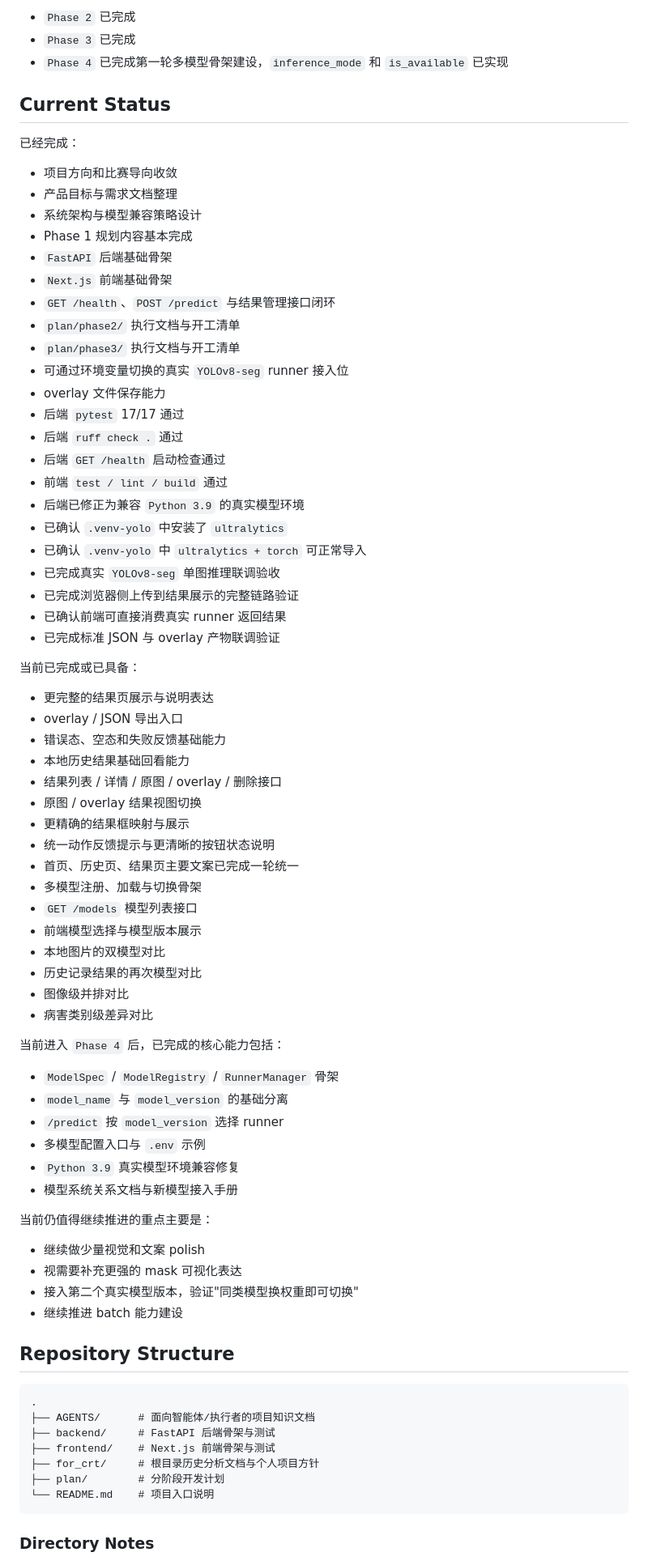
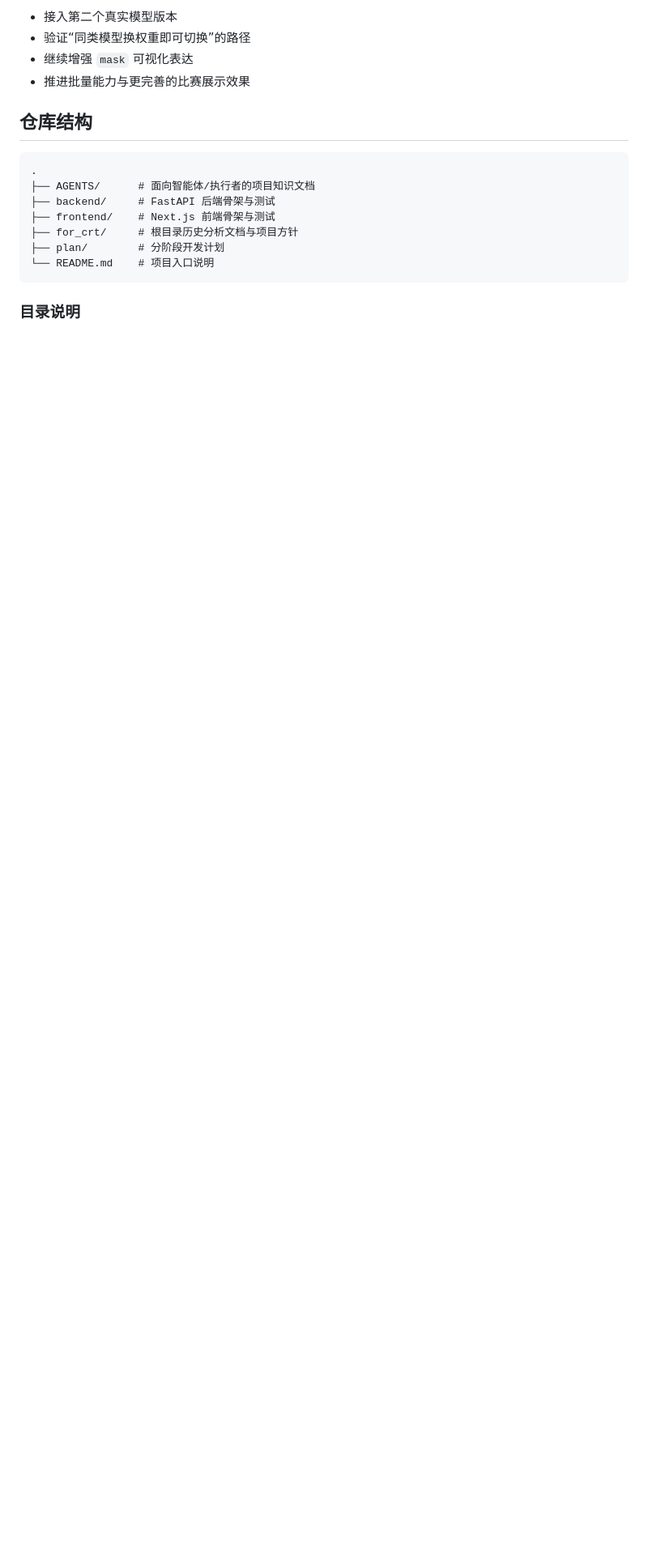
Before and after one commit to Timcai06/BDI, a Markdown page: README.md, the part around one of its changes. Shown at 81% size. Drawn GitHub-style; blank space fills up the shorter version.

Commit message:
readme文档更新

````diff
--- a/README.md
+++ b/README.md
@@ -96,81 +75,20 @@ bdi stop
 
-- `Phase 2` 已完成
-- `Phase 3` 已完成
-- `Phase 4` 已完成第一轮多模型骨架建设，`inference_mode` 和 `is_available` 已实现
+- 接入第二个真实模型版本
+- 验证“同类模型换权重即可切换”的路径
+- 继续增强 `mask` 可视化表达
+- 推进批量能力与更完善的比赛展示效果
 
-## Current Status
-
-已经完成：
-
-- 项目方向和比赛导向收敛
-- 产品目标与需求文档整理
-- 系统架构与模型兼容策略设计
-- Phase 1 规划内容基本完成
-- `FastAPI` 后端基础骨架
-- `Next.js` 前端基础骨架
-- `GET /health`、`POST /predict` 与结果管理接口闭环
-- `plan/phase2/` 执行文档与开工清单
-- `plan/phase3/` 执行文档与开工清单
-- 可通过环境变量切换的真实 `YOLOv8-seg` runner 接入位
-- overlay 文件保存能力
-- 后端 `pytest` 17/17 通过
-- 后端 `ruff check .` 通过
-- 后端 `GET /health` 启动检查通过
-- 前端 `test / lint / build` 通过
-- 后端已修正为兼容 `Python 3.9` 的真实模型环境
-- 已确认 `.venv-yolo` 中安装了 `ultralytics`
-- 已确认 `.venv-yolo` 中 `ultralytics + torch` 可正常导入
-- 已完成真实 `YOLOv8-seg` 单图推理联调验收
-- 已完成浏览器侧上传到结果展示的完整链路验证
-- 已确认前端可直接消费真实 runner 返回结果
-- 已完成标准 JSON 与 overlay 产物联调验证
-
-当前已完成或已具备：
-
-- 更完整的结果页展示与说明表达
-- overlay / JSON 导出入口
-- 错误态、空态和失败反馈基础能力
-- 本地历史结果基础回看能力
-- 结果列表 / 详情 / 原图 / overlay / 删除接口
-- 原图 / overlay 结果视图切换
-- 更精确的结果框映射与展示
-- 统一动作反馈提示与更清晰的按钮状态说明
-- 首页、历史页、结果页主要文案已完成一轮统一
-- 多模型注册、加载与切换骨架
-- `GET /models` 模型列表接口
-- 前端模型选择与模型版本展示
-- 本地图片的双模型对比
-- 历史记录结果的再次模型对比
-- 图像级并排对比
-- 病害类别级差异对比
-
-当前进入 `Phase 4` 后，已完成的核心能力包括：
-
-- `ModelSpec` / `ModelRegistry` / `RunnerManager` 骨架
-- `model_name` 与 `model_version` 的基础分离
-- `/predict` 按 `model_version` 选择 runner
-- 多模型配置入口与 `.env` 示例
-- `Python 3.9` 真实模型环境兼容修复
-- 模型系统关系文档与新模型接入手册
-
-当前仍值得继续推进的重点主要是：
-
-- 继续做少量视觉和文案 polish
-- 视需要补充更强的 mask 可视化表达
-- 接入第二个真实模型版本，验证"同类模型换权重即可切换"
-- 继续推进 batch 能力建设
-
-## Repository Structure
+## 仓库结构
 
 ```text
 .
 ├── AGENTS/      # 面向智能体/执行者的项目知识文档
 ├── backend/     # FastAPI 后端骨架与测试
 ├── frontend/    # Next.js 前端骨架与测试
-├── for_crt/     # 根目录历史分析文档与个人项目方针
+├── for_crt/     # 根目录历史分析文档与项目方针
 ├── plan/        # 分阶段开发计划
 └── README.md    # 项目入口说明
 ```
 
-### Directory Notes
+### 目录说明
 
````
Also changed, not shown: other parts of README.md (+56 -83 lines).
